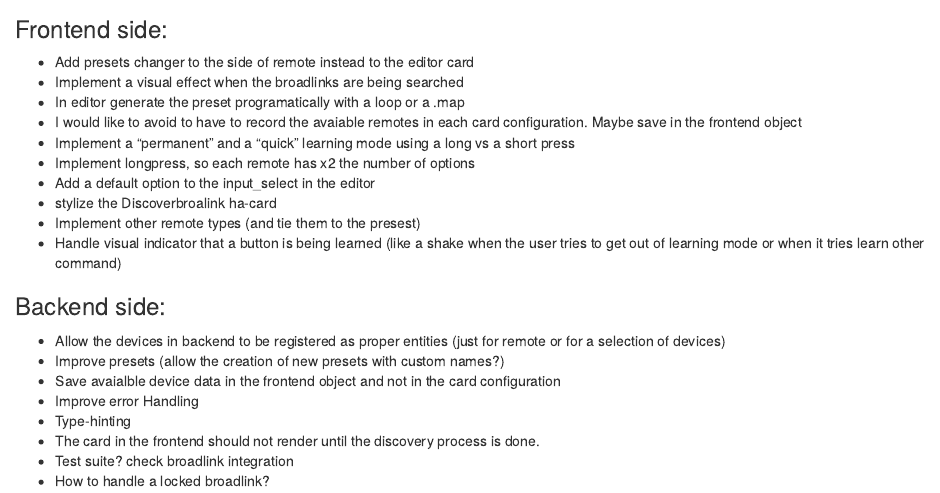
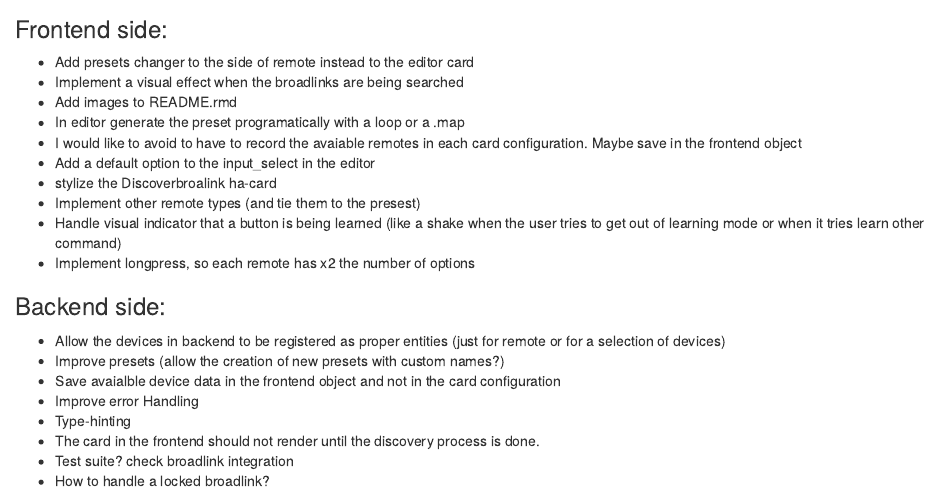
Before and after one commit to racelandshop/broadllink-card, an R Markdown document (improvement.Rmd): the page in a window 1100 px wide, from 60 px down. Rendered offline with R 4.5, knitr and Pandoc, with nearby package versions.

Commit message:
updated TODO list

```diff
--- a/improvement.Rmd
+++ b/improvement.Rmd
@@ -3,17 +3,17 @@
 ### Frontend side:
  - Add presets changer to the side of remote instead to the editor card
  - Implement a visual effect when the broadlinks are being searched
+ - Add images to README.rmd
  - In editor generate the preset programatically with a loop or a .map
  - I would like to avoid to have to record the avaiable remotes in each card configuration. Maybe save in the frontend object
- - Implement a "permanent" and a "quick" learning mode using a long vs a short press
- - Implement longpress, so each remote has x2 the number of options
  - Add a default option to the input_select in the editor
  - stylize the Discoverbroalink ha-card
  - Implement other remote types (and tie them to the presest)
  - Handle visual indicator that a button is being learned (like a shake when the user tries to get out of learning mode or when it tries learn other command)
+ - Implement longpress, so each remote has x2 the number of options
+
 
 ### Backend side:
-
  - Allow the devices in backend to be registered as proper entities (just for remote or for a selection of devices)
  - Improve presets (allow the creation of new presets with custom names?)
  - Save avaialble device data in the frontend object and not in the card configuration
```
